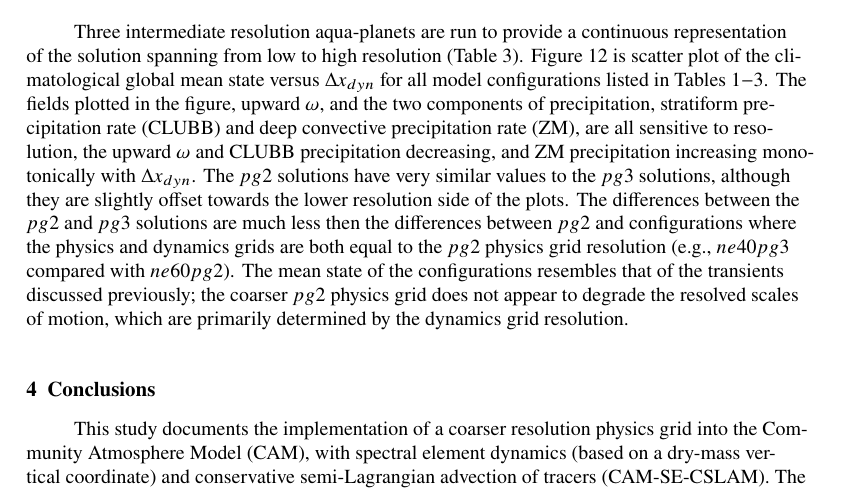
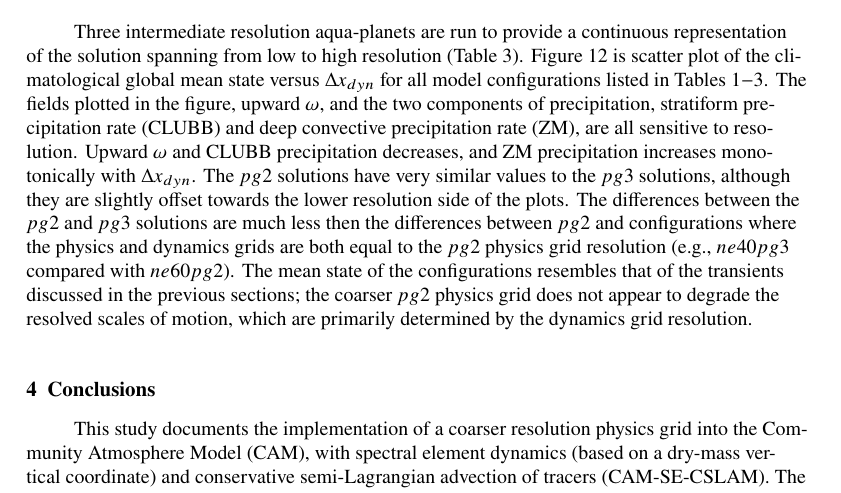
Before and after one commit to adamrher/2017-physres, a LaTeX document (physres.tex): part of page 21 of 27, cut so that both start at the same text. Compiled offline with pdfLaTeX.

Commit message:
ready for coauthors!

```diff
--- a/physres.tex
+++ b/physres.tex
@@ -367,7 +367,7 @@ In the $ne120pg2$ simulation, the dynamics grid determines the forcing scale for
 
 \subsubsection{Across Resolutions}\label{sec:allres}
 
-Three intermediate resolution aqua-planets are run to provide a continuous representation of the solution spanning from low to high resolution (Table~\ref{table:grids-med}). Figure~\ref{fig:diags} is scatter plot of the climatological global mean state versus $\Delta x_{dyn}$ for all model configurations listed in Tables~\ref{table:grids-lo}$-$\ref{table:grids-med}. The fields plotted in the figure, upward $\omega$, and the two components of precipitation, stratiform precipitation rate (CLUBB) and deep convective precipitation rate (ZM), are all sensitive to resolution, the upward $\omega$ and CLUBB precipitation decreasing, and ZM precipitation increasing monotonically with $\Delta x_{dyn}$. The $pg2$ solutions have very similar values to the $pg3$ solutions, although they are slightly offset towards the lower resolution side of the plots. The differences between the $pg2$ and $pg3$ solutions are much less then the differences between $pg2$ and configurations where the physics and dynamics grids are both equal to the $pg2$ physics grid resolution (e.g., $ne40pg3$ compared with $ne60pg2$). The mean state of the configurations resembles that of the transients discussed previously; the coarser $pg2$ physics grid does not appear to degrade the resolved scales of motion, which are primarily determined by the dynamics grid resolution.
+Three intermediate resolution aqua-planets are run to provide a continuous representation of the solution spanning from low to high resolution (Table~\ref{table:grids-med}). Figure~\ref{fig:diags} is scatter plot of the climatological global mean state versus $\Delta x_{dyn}$ for all model configurations listed in Tables~\ref{table:grids-lo}$-$\ref{table:grids-med}. The fields plotted in the figure, upward $\omega$, and the two components of precipitation, stratiform precipitation rate (CLUBB) and deep convective precipitation rate (ZM), are all sensitive to resolution. Upward $\omega$ and CLUBB precipitation decreases, and ZM precipitation increases monotonically with $\Delta x_{dyn}$. The $pg2$ solutions have very similar values to the $pg3$ solutions, although they are slightly offset towards the lower resolution side of the plots. The differences between the $pg2$ and $pg3$ solutions are much less then the differences between $pg2$ and configurations where the physics and dynamics grids are both equal to the $pg2$ physics grid resolution (e.g., $ne40pg3$ compared with $ne60pg2$). The mean state of the configurations resembles that of the transients discussed in the previous sections; the coarser $pg2$ physics grid does not appear to degrade the resolved scales of motion, which are primarily determined by the dynamics grid resolution.
 
  \begin{table}
  \caption{$\Delta x$ and $\Delta t$ for the physics and dynamics in the high resolution simulations. $Delta x$ is computed as the average equatorial grid spacing.}
```
